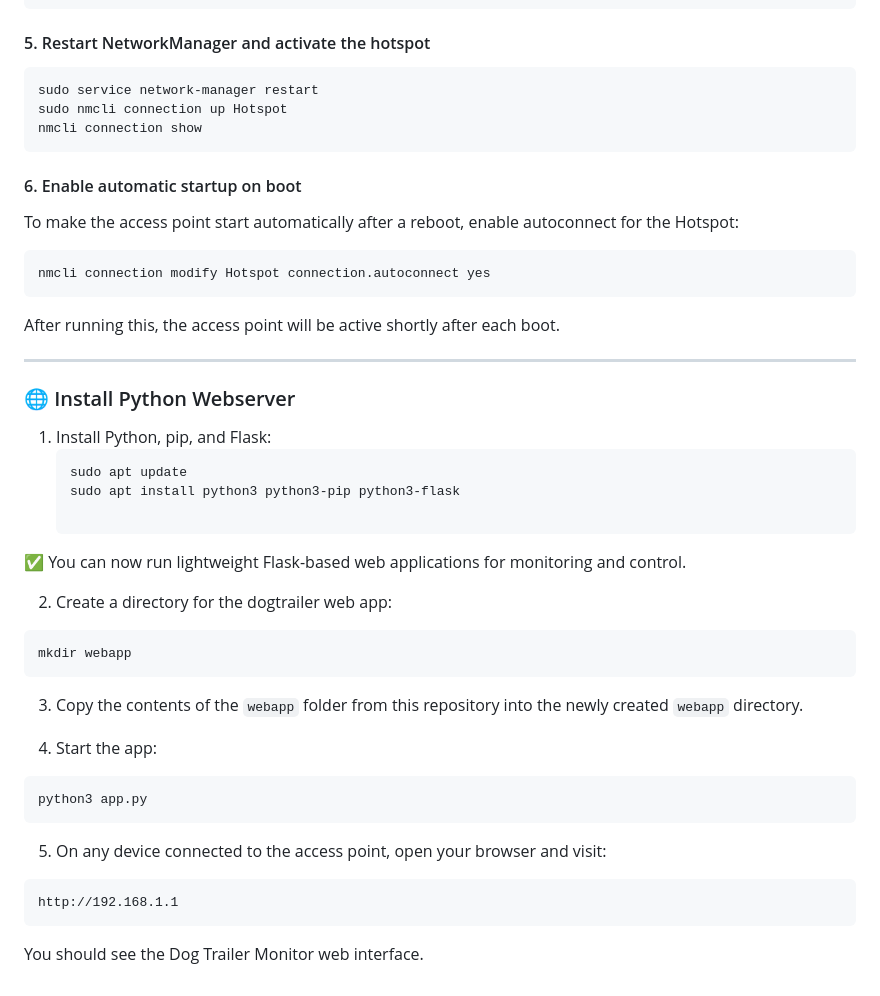
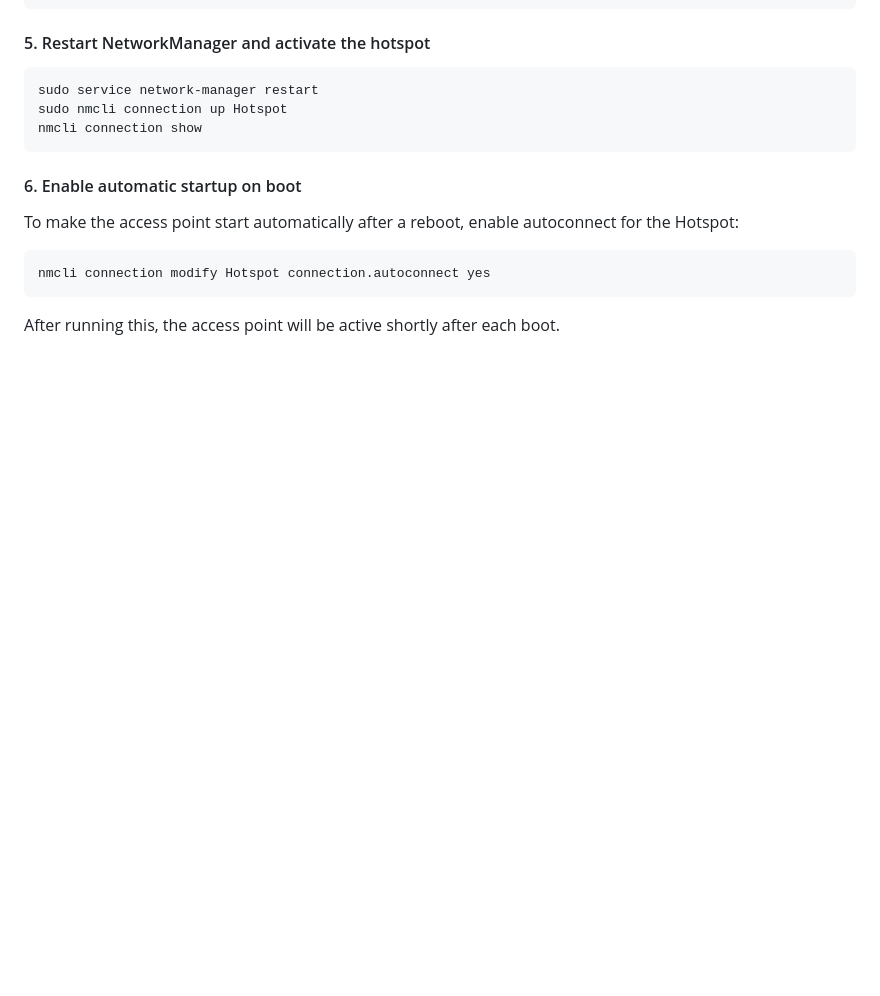
Before and after one commit to knxhelden/Dogtrailer, a Markdown page: README.md, the part around one of its changes. Rendered like a GitHub page; blank space fills up the shorter version.

````diff
--- a/README.md
+++ b/README.md
@@ -125,36 +164,3 @@ nmcli connection modify Hotspot connection.autoconnect yes
 ```
 
 After running this, the access point will be active shortly after each boot.
-
----
-
-### 🌐 Install Python Webserver
-
-1. Install Python, pip, and Flask:
-   ```bash
-   sudo apt update
-   sudo apt install python3 python3-pip python3-flask
-
-✅ You can now run lightweight Flask-based web applications for monitoring and control.
-
-2. Create a directory for the dogtrailer web app:
-
-```bash
-mkdir webapp
-```
-
-3. Copy the contents of the `webapp` folder from this repository into the newly created `webapp` directory.
-
-4. Start the app:
-
-```bash
-python3 app.py
-```
-
-5. On any device connected to the access point, open your browser and visit:
-
-```
-http://192.168.1.1
-```
-
-You should see the Dog Trailer Monitor web interface.
````
Also changed, not shown: other parts of README.md (+41 -2 lines).
